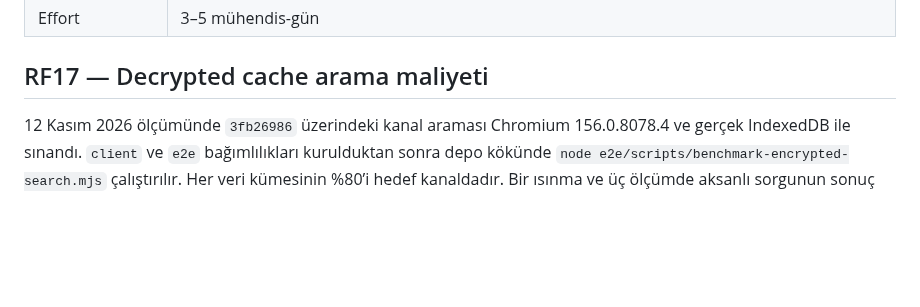
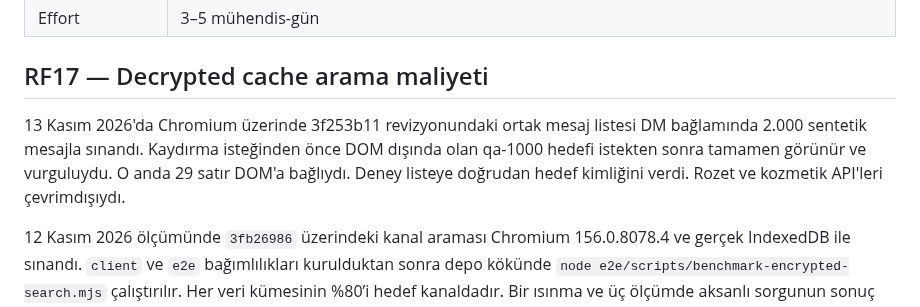
Before and after one commit to alfapars-exe/discordd, a Markdown page: docs/REFACTORING_TASKS.md, the part around the change. Rendered like a GitHub page; blank space fills up the shorter version.

Commit message:
Record Chromium offscreen message jump verification

```diff
--- a/docs/REFACTORING_TASKS.md
+++ b/docs/REFACTORING_TASKS.md
@@ -477,6 +477,8 @@ Tam istemci koşusu aynı `2a46beda` revizyonunda 461 dosyada 4.640 geçen ve 1
 
 ## RF17 — Decrypted cache arama maliyeti
 
+13 Kasım 2026'da Chromium üzerinde 3f253b11 revizyonundaki ortak mesaj listesi DM bağlamında 2.000 sentetik mesajla sınandı. Kaydırma isteğinden önce DOM dışında olan qa-1000 hedefi istekten sonra tamamen görünür ve vurguluydu. O anda 29 satır DOM'a bağlıydı. Deney listeye doğrudan hedef kimliğini verdi. Rozet ve kozmetik API'leri çevrimdışıydı.
+
 12 Kasım 2026 ölçümünde `3fb26986` üzerindeki kanal araması Chromium 156.0.8078.4 ve gerçek IndexedDB ile sınandı. `client` ve `e2e` bağımlılıkları kurulduktan sonra depo kökünde `node e2e/scripts/benchmark-encrypted-search.mjs` çalıştırılır. Her veri kümesinin %80’i hedef kanaldadır. Bir ısınma ve üç ölçümde aksanlı sorgunun sonuç sayısı, mesaj kimliklerinin sırası ve içerikleri doğrulandı. Süre, depolama çağrısından eşleşmelerin dönüşüne kadar ölçüldü.
 
 | Kayıt | Eşleşme | Medyan | En kısa–en uzun |
```
